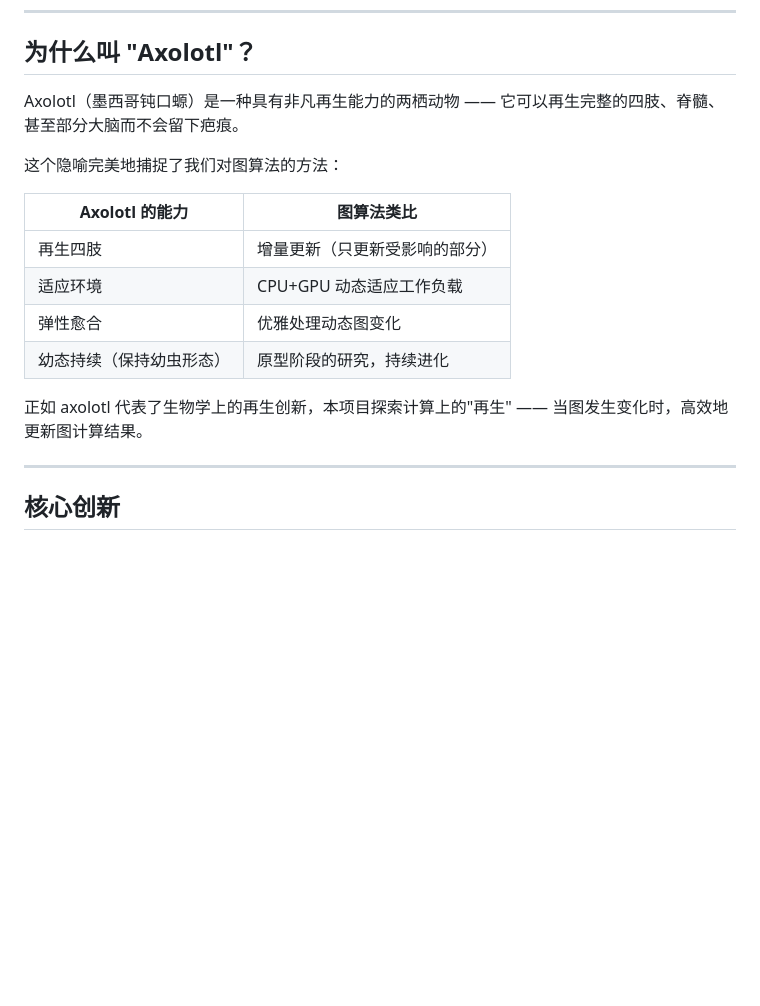
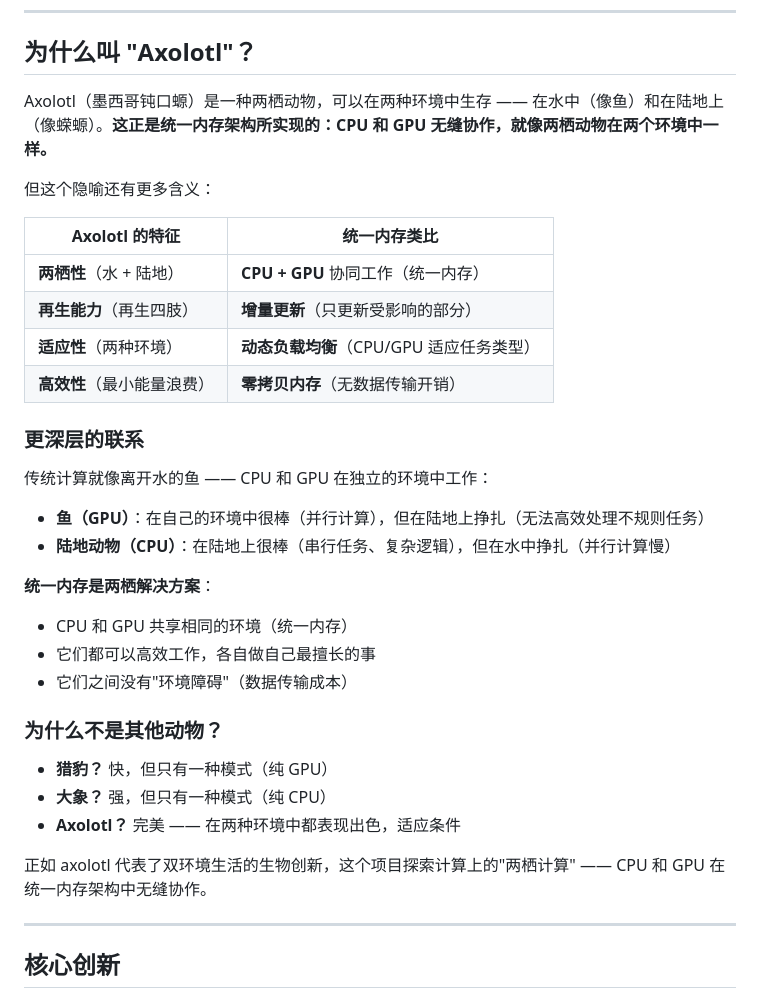
Before and after one commit to LittleLollipop/axolotl, a Markdown page: README_zh.md, the part around the change. GitHub-like rendering; blank space fills up the shorter version.

Commit message:
Update 'Why Axolotl' section with CPU+GPU amphibious metaphor
- Axolotl as amphibian = CPU+GPU working together
- Water (GPU) + Land (CPU) = unified memory
- Better metaphor explanation

```diff
--- a/README_zh.md
+++ b/README_zh.md
@@ -36,18 +36,35 @@ Axolotl 是一个探索统一内存架构（如 Apple M4）下图算法优化的
 
 ## 为什么叫 "Axolotl"？
 
-Axolotl（墨西哥钝口螈）是一种具有非凡再生能力的两栖动物 —— 它可以再生完整的四肢、脊髓、甚至部分大脑而不会留下疤痕。
+Axolotl（墨西哥钝口螈）是一种两栖动物，可以在两种环境中生存 —— 在水中（像鱼）和在陆地上（像蝾螈）。**这正是统一内存架构所实现的：CPU 和 GPU 无缝协作，就像两栖动物在两个环境中一样。**
 
-这个隐喻完美地捕捉了我们对图算法的方法：
+但这个隐喻还有更多含义：
 
-| Axolotl 的能力 | 图算法类比 |
-|---------------|-----------|
-| 再生四肢 | 增量更新（只更新受影响的部分） |
-| 适应环境 | CPU+GPU 动态适应工作负载 |
-| 弹性愈合 | 优雅处理动态图变化 |
-| 幼态持续（保持幼虫形态） | 原型阶段的研究，持续进化 |
+| Axolotl 的特征 | 统一内存类比 |
+|---------------|-------------|
+| **两栖性**（水 + 陆地） | **CPU + GPU** 协同工作（统一内存） |
+| **再生能力**（再生四肢） | **增量更新**（只更新受影响的部分） |
+| **适应性**（两种环境） | **动态负载均衡**（CPU/GPU 适应任务类型） |
+| **高效性**（最小能量浪费） | **零拷贝内存**（无数据传输开销） |
 
-正如 axolotl 代表了生物学上的再生创新，本项目探索计算上的"再生" —— 当图发生变化时，高效地更新图计算结果。
+### 更深层的联系
+
+传统计算就像离开水的鱼 —— CPU 和 GPU 在独立的环境中工作：
+- **鱼（GPU）**：在自己的环境中很棒（并行计算），但在陆地上挣扎（无法高效处理不规则任务）
+- **陆地动物（CPU）**：在陆地上很棒（串行任务、复杂逻辑），但在水中挣扎（并行计算慢）
+
+**统一内存是两栖解决方案**：
+- CPU 和 GPU 共享相同的环境（统一内存）
+- 它们都可以高效工作，各自做自己最擅长的事
+- 它们之间没有"环境障碍"（数据传输成本）
+
+### 为什么不是其他动物？
+
+- **猎豹？** 快，但只有一种模式（纯 GPU）
+- **大象？** 强，但只有一种模式（纯 CPU）
+- **Axolotl？** 完美 —— 在两种环境中都表现出色，适应条件
+
+正如 axolotl 代表了双环境生活的生物创新，这个项目探索计算上的"两栖计算" —— CPU 和 GPU 在统一内存架构中无缝协作。
 
 ---
 
```
Also changed, not shown: README.md (+26 -9 lines).
